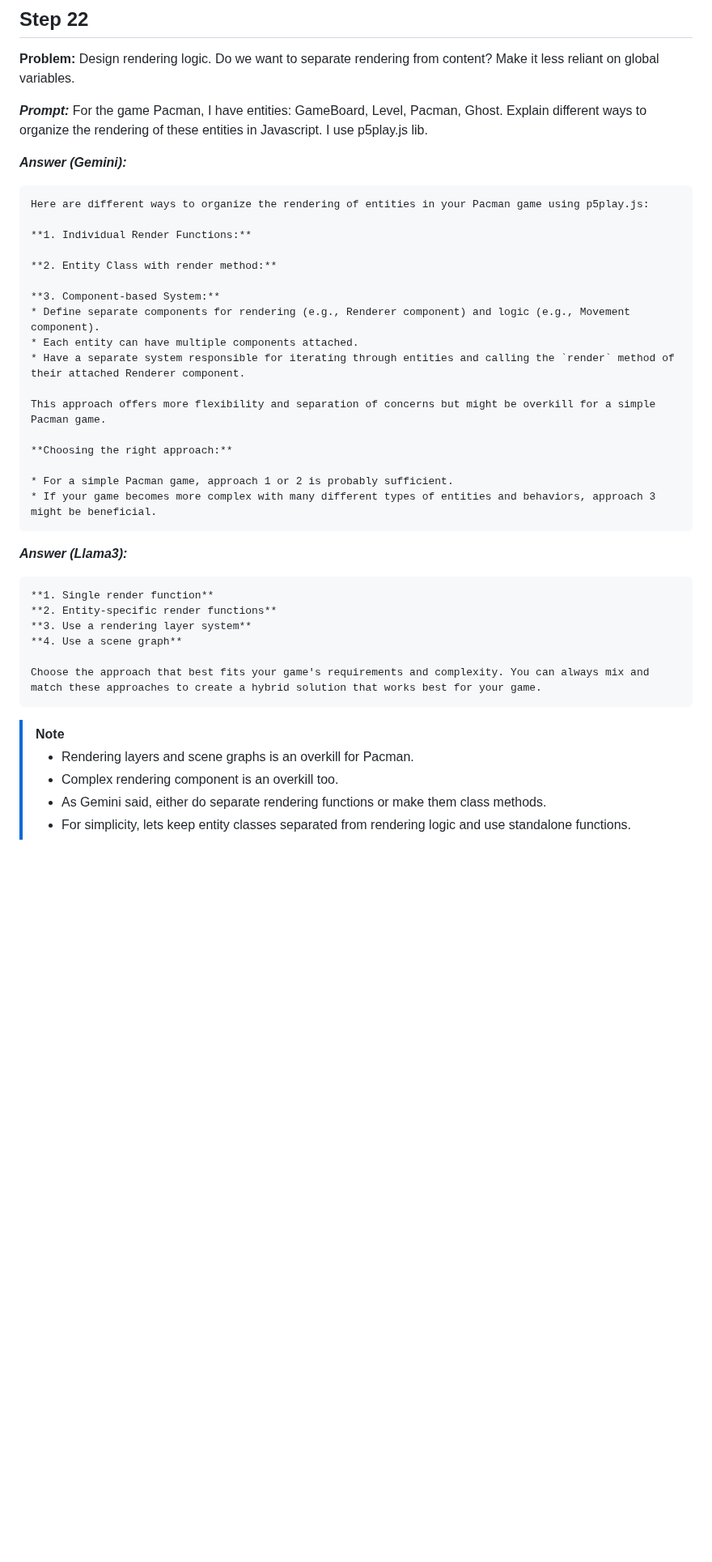
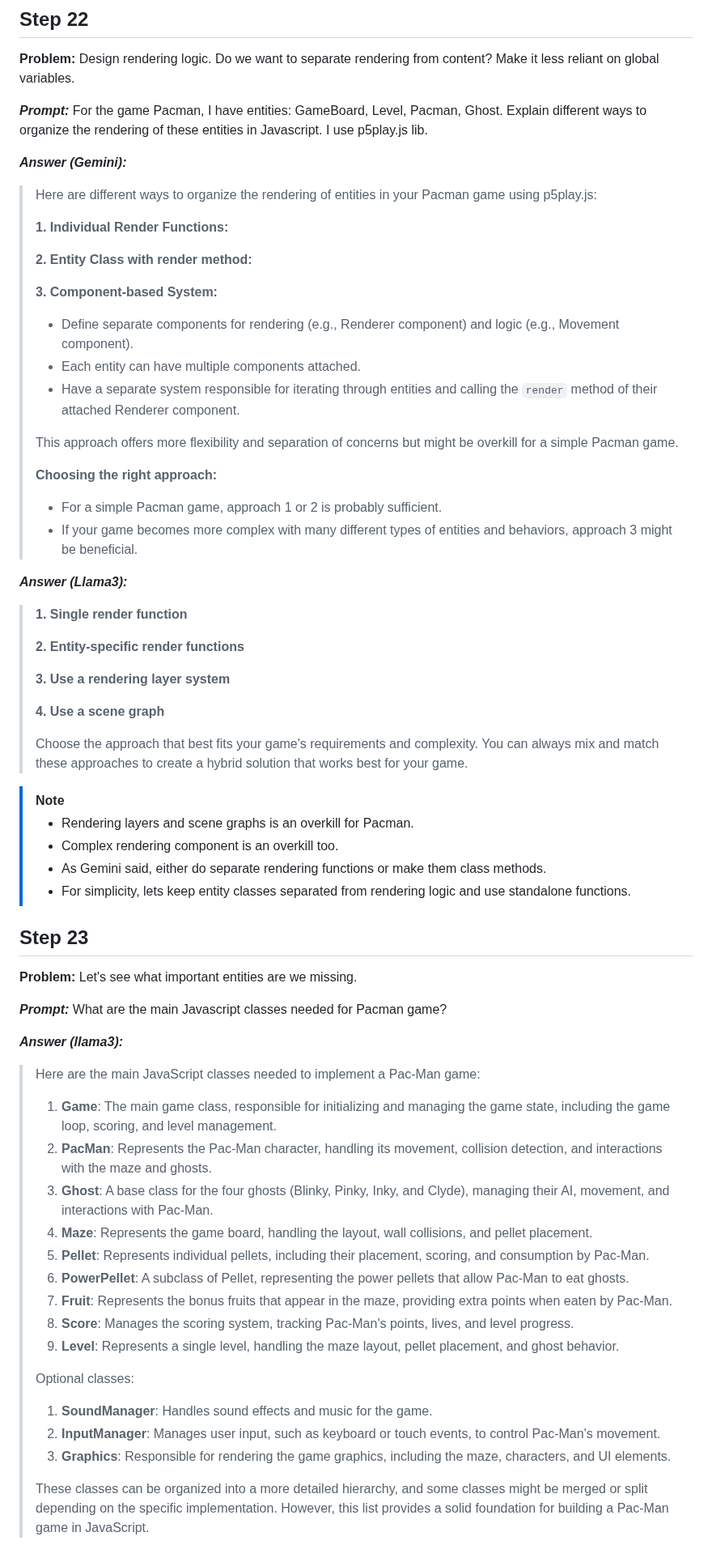
Before and after one commit to bryndin/ai-coded-pacman, a Markdown page: journal.md, the part around one of its changes. Shown at 81% size. Drawn GitHub-style; blank space fills up the shorter version.

Commit message:
Step 23: Check with LLMs on what classes are missing

````diff
--- a/journal.md
+++ b/journal.md
@@ -943,36 +941,35 @@ For the game Pacman, I have entities: GameBoard, Level, Pacman, Ghost. Explain d
 
 ***Answer (Gemini):***
 
-```markdown
-Here are different ways to organize the rendering of entities in your Pacman game using p5play.js:
-
-**1. Individual Render Functions:**
-
-**2. Entity Class with render method:**
-
-**3. Component-based System:**
-* Define separate components for rendering (e.g., Renderer component) and logic (e.g., Movement component).
-* Each entity can have multiple components attached.
-* Have a separate system responsible for iterating through entities and calling the `render` method of their attached Renderer component.
-
-This approach offers more flexibility and separation of concerns but might be overkill for a simple Pacman game.
-
-**Choosing the right approach:**
-
-* For a simple Pacman game, approach 1 or 2 is probably sufficient.
-* If your game becomes more complex with many different types of entities and behaviors, approach 3 might be beneficial.
-```
+>Here are different ways to organize the rendering of entities in your Pacman game using p5play.js:
+>
+>**1. Individual Render Functions:**
+>
+>**2. Entity Class with render method:**
+>
+>**3. Component-based System:**
+>* Define separate components for rendering (e.g., Renderer component) and logic (e.g., Movement component).
+>* Each entity can have multiple components attached.
+>* Have a separate system responsible for iterating through entities and calling the `render` method of their attached Renderer component.
+>
+>This approach offers more flexibility and separation of concerns but might be overkill for a simple Pacman game.
+>
+>**Choosing the right approach:**
+>
+>* For a simple Pacman game, approach 1 or 2 is probably sufficient.
+>* If your game becomes more complex with many different types of entities and behaviors, approach 3 might be beneficial.
 
 ***Answer (Llama3):***
 
-```markdown
-**1. Single render function**
-**2. Entity-specific render functions**
-**3. Use a rendering layer system**
-**4. Use a scene graph**
-
-Choose the approach that best fits your game's requirements and complexity. You can always mix and match these approaches to create a hybrid solution that works best for your game.
-```
+>**1. Single render function**
+>
+>**2. Entity-specific render functions**
+>
+>**3. Use a rendering layer system**
+>
+>**4. Use a scene graph**
+>
+>Choose the approach that best fits your game's requirements and complexity. You can always mix and match these approaches to create a hybrid solution that works best for your game.
 
 > [!NOTE]
 >
@@ -980,3 +977,30 @@ Choose the approach that best fits your game's requirements and complexity. You
 > - Complex rendering component is an overkill too.
 > - As Gemini said, either do separate rendering functions or make them class methods.
 > - For simplicity, lets keep entity classes separated from rendering logic and use standalone functions.
+
+## Step 23
+
+**Problem:** Let's see what important entities are we missing.
+
+***Prompt:*** What are the main Javascript classes needed for Pacman game?
+
+***Answer (llama3):***
+>Here are the main JavaScript classes needed to implement a Pac-Man game:
+>
+>1. **Game**: The main game class, responsible for initializing and managing the game state, including the game loop, scoring, and level management.
+>2. **PacMan**: Represents the Pac-Man character, handling its movement, collision detection, and interactions with the maze and ghosts.
+>3. **Ghost**: A base class for the four ghosts (Blinky, Pinky, Inky, and Clyde), managing their AI, movement, and interactions with Pac-Man.
+>4. **Maze**: Represents the game board, handling the layout, wall collisions, and pellet placement.
+>5. **Pellet**: Represents individual pellets, including their placement, scoring, and consumption by Pac-Man.
+>6. **PowerPellet**: A subclass of Pellet, representing the power pellets that allow Pac-Man to eat ghosts.
+>7. **Fruit**: Represents the bonus fruits that appear in the maze, providing extra points when eaten by Pac-Man.
+>8. **Score**: Manages the scoring system, tracking Pac-Man's points, lives, and level progress.
+>9. **Level**: Represents a single level, handling the maze layout, pellet placement, and ghost behavior.
+>
+>Optional classes:
+>
+>1. **SoundManager**: Handles sound effects and music for the game.
+>2. **InputManager**: Manages user input, such as keyboard or touch events, to control Pac-Man's movement.
+>3. **Graphics**: Responsible for rendering the game graphics, including the maze, characters, and UI elements.
+>
+>These classes can be organized into a more detailed hierarchy, and some classes might be merged or split depending on the specific implementation. However, this list provides a solid foundation for building a Pac-Man game in JavaScript.
````
Also changed, not shown: other parts of journal.md (+8 -10 lines).
